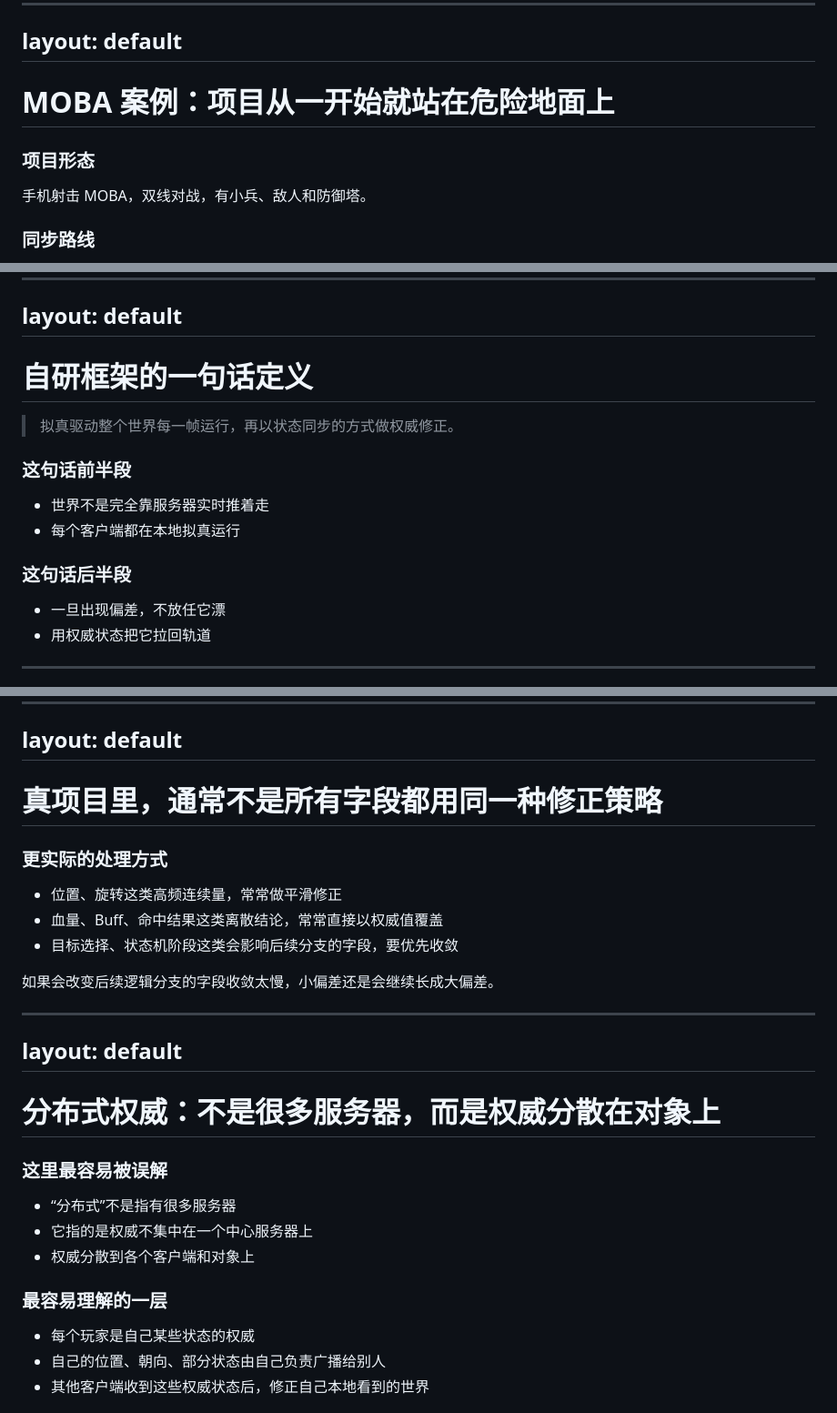
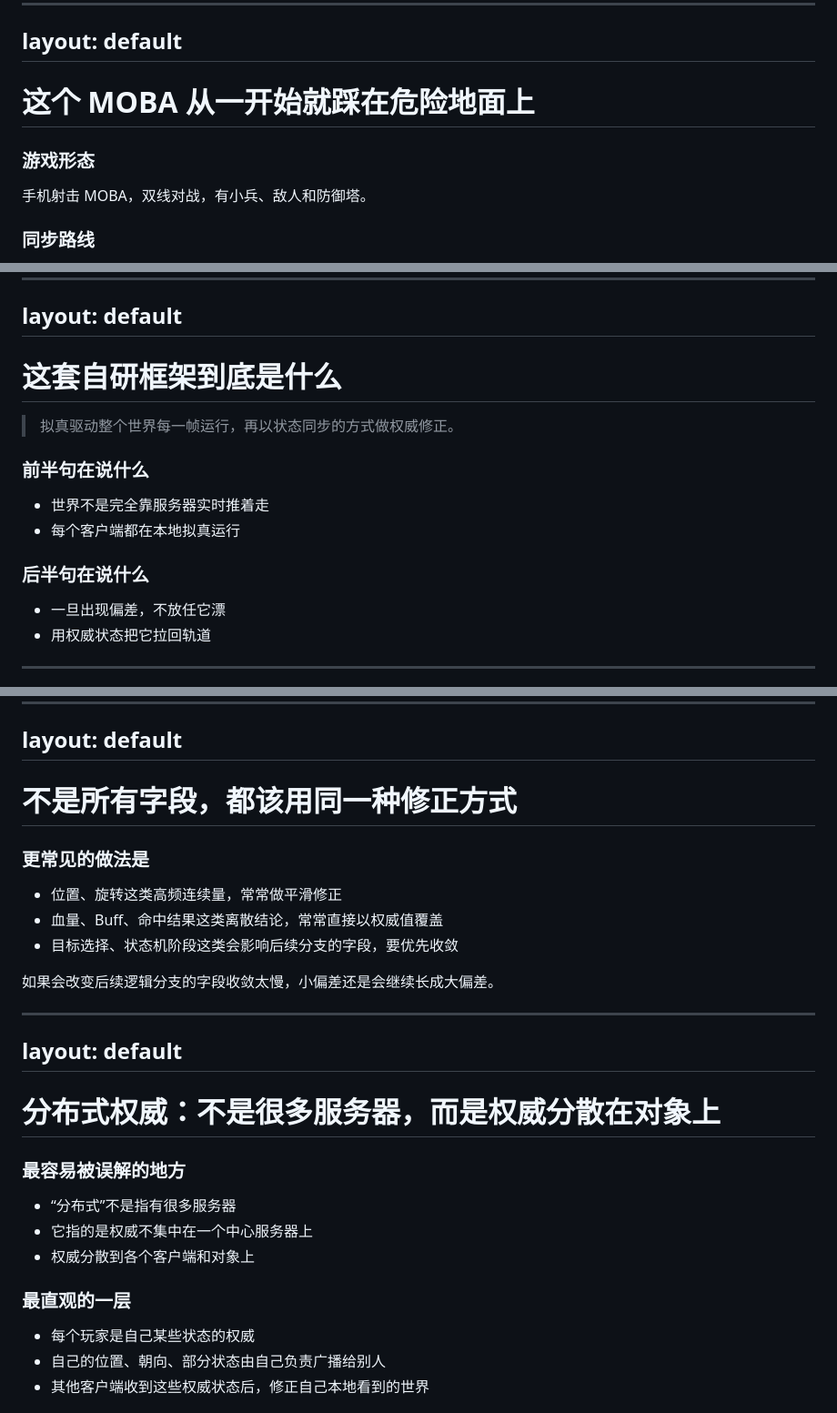
Before and after one commit to boomlulu/knowledge-share, a Markdown page: 帧同步技术分享/slidev/slides.md, 3 parts joined by grey strips. Shown at 91% size. Drawn GitHub-style.

Commit message:
Polish Slidev titles for reader-first phrasing

```diff
--- a/帧同步技术分享/slidev/slides.md
+++ b/帧同步技术分享/slidev/slides.md
@@ -318,11 +318,11 @@ flowchart LR
 layout: default
 ---
 
-<h1>MOBA 案例：项目从一开始就站在危险地面上</h1>
+<h1>这个 MOBA 从一开始就踩在危险地面上</h1>
 
 <div class="three-card-grid">
   <div class="mini-card">
-    <h3>项目形态</h3>
+    <h3>游戏形态</h3>
     <p>手机射击 MOBA，双线对战，有小兵、敌人和防御塔。</p>
   </div>
   <div class="mini-card">
@@ -493,14 +493,14 @@ layout: section
 layout: default
 ---
 
-<h1>自研框架的一句话定义</h1>
+<h1>这套自研框架到底是什么</h1>
 
 > 拟真驱动整个世界每一帧运行，再以状态同步的方式做权威修正。
 
 <div class="two-col-grid">
 <div>
 
-<h3>这句话前半段</h3>
+<h3>前半句在说什么</h3>
 
 - 世界不是完全靠服务器实时推着走
 - 每个客户端都在本地拟真运行
@@ -508,7 +508,7 @@ layout: default
 </div>
 <div>
 
-<h3>这句话后半段</h3>
+<h3>后半句在说什么</h3>
 
 - 一旦出现偏差，不放任它漂
 - 用权威状态把它拉回轨道
@@ -589,9 +589,9 @@ layout: default
 layout: default
 ---
 
-<h1>真项目里，通常不是所有字段都用同一种修正策略</h1>
+<h1>不是所有字段，都该用同一种修正方式</h1>
 
-<h3>更实际的处理方式</h3>
+<h3>更常见的做法是</h3>
 
 - 位置、旋转这类高频连续量，常常做平滑修正
 - 血量、Buff、命中结果这类离散结论，常常直接以权威值覆盖
@@ -607,13 +607,13 @@ layout: default
 
 <h1>分布式权威：不是很多服务器，而是权威分散在对象上</h1>
 
-<h3>这里最容易被误解</h3>
+<h3>最容易被误解的地方</h3>
 
 - “分布式”不是指有很多服务器
 - 它指的是权威不集中在一个中心服务器上
 - 权威分散到各个客户端和对象上
 
-<h3>最容易理解的一层</h3>
+<h3>最直观的一层</h3>
 
 - 每个玩家是自己某些状态的权威
 - 自己的位置、朝向、部分状态由自己负责广播给别人
```
Also changed, not shown: other parts of 帧同步技术分享/slidev/slides.md (+11 -11 lines).
